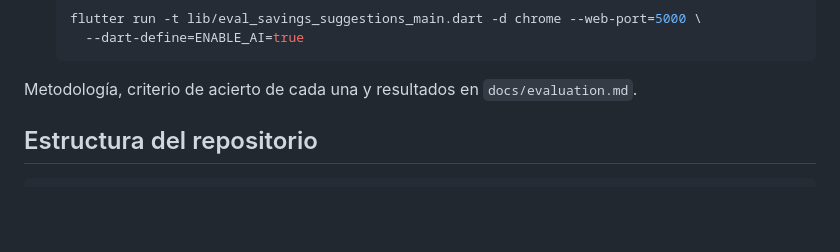
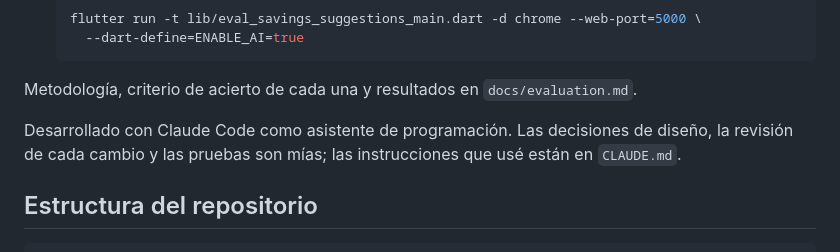
Before and after one commit to KillerGon01/accounting-saver, a Markdown page: README.md, the part around the change. GitHub-like rendering; blank space fills up the shorter version.

Commit message:
[CHANGED] Declared AI-assisted development in README (#63)

````diff
--- a/README.md
+++ b/README.md
@@ -249,6 +249,8 @@ Dos baterías independientes, ninguna parte de la app (no se publican, no se inc
 
 Metodología, criterio de acierto de cada una y resultados en `docs/evaluation.md`.
 
+Desarrollado con Claude Code como asistente de programación. Las decisiones de diseño, la revisión de cada cambio y las pruebas son mías; las instrucciones que usé están en `CLAUDE.md`.
+
 ## Estructura del repositorio
 
 ```
````
